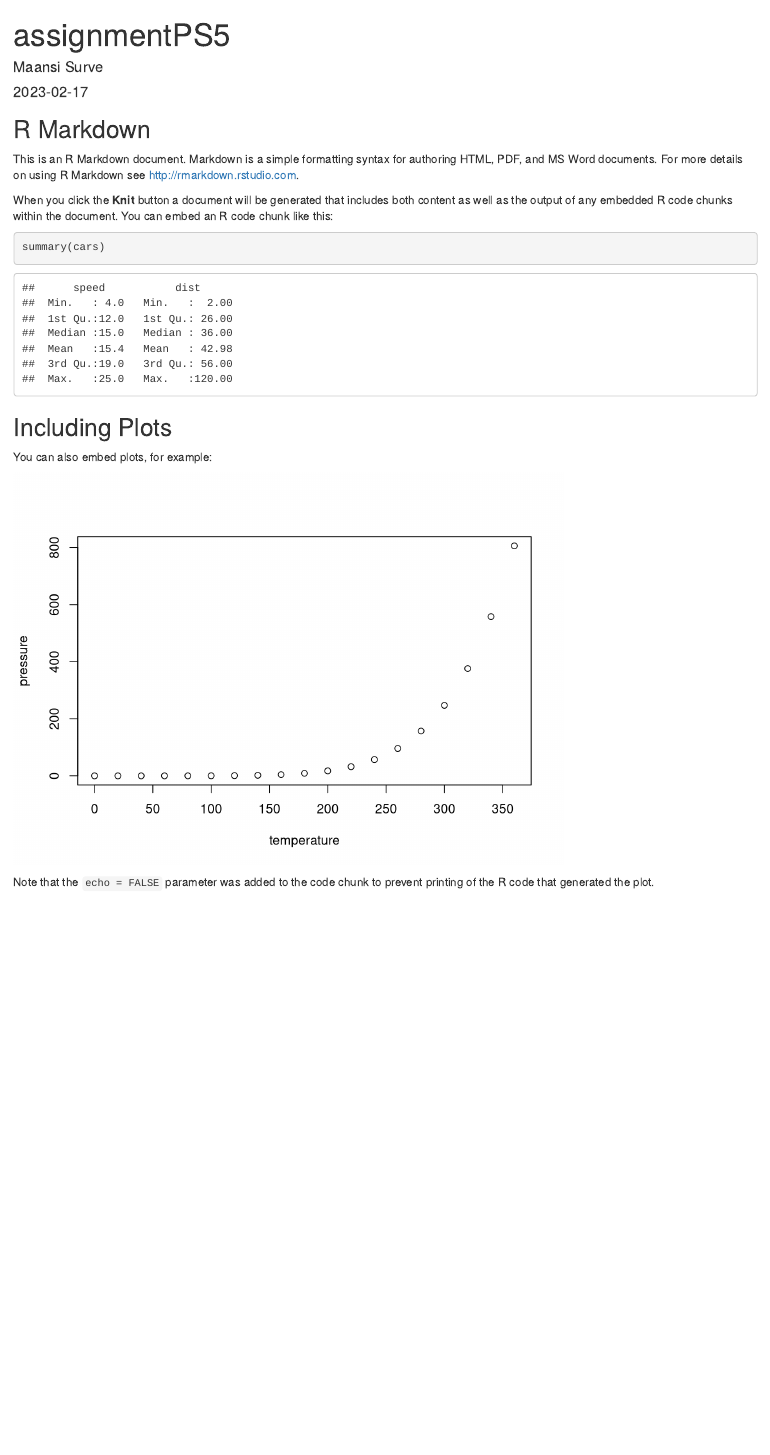
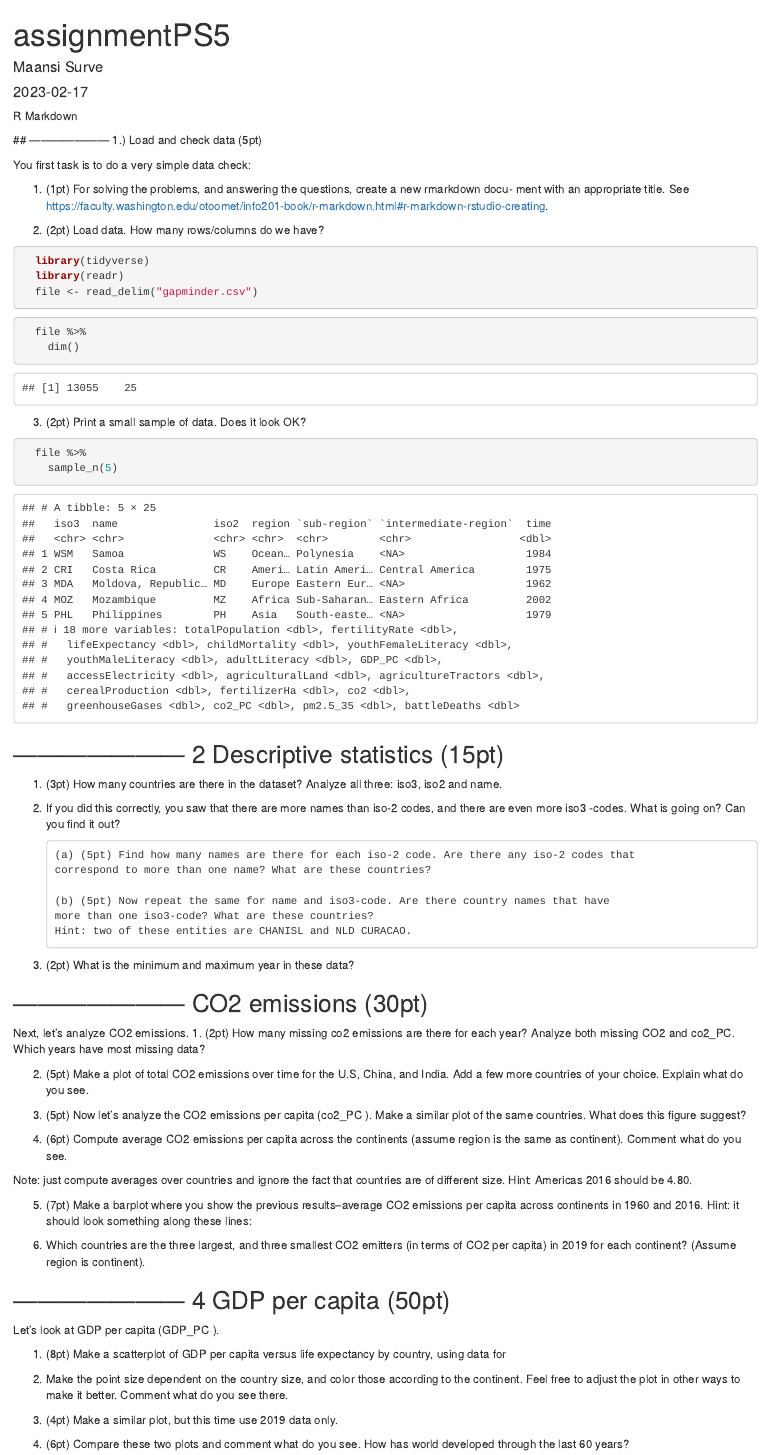
Before and after one commit to maansi-s/ps5-markdown-maansi-s, an R Markdown document (assignmentPS5.Rmd): the page in a window 1100 px wide, from its top. Rendered offline with R 4.5, knitr and Pandoc, with nearby package versions; code that draws random numbers runs with fixed seeds of ours.

Commit message:
finish p1

````diff
--- a/assignmentPS5.Rmd
+++ b/assignmentPS5.Rmd
@@ -4,27 +4,84 @@ author: "Maansi Surve"
 date: "2023-02-17"
 output: html_document
 ---
+ R Markdown
 
-```{r setup, include=FALSE}
-knitr::opts_chunk$set(echo = TRUE)
+ ## --------------------- 1.) Load and check data (5pt)
+
+ You first task is to do a very simple data check:
+
+ 1. (1pt) For solving the problems, and answering the questions, create a new rmarkdown docu-
+ ment with an appropriate title. See https://faculty.washington.edu/otoomet/info201-book/r-markdown.html#r-markdown-rstudio-creating.
+
+ 2. (2pt) Load data. How many rows/columns do we have?
+
+```{r message=FALSE}
+  library(tidyverse)
+  library(readr)
+  file <- read_delim("gapminder.csv")
 ```
 
-## R Markdown
-
-This is an R Markdown document. Markdown is a simple formatting syntax for authoring HTML, PDF, and MS Word documents. For more details on using R Markdown see <http://rmarkdown.rstudio.com>.
-
-When you click the **Knit** button a document will be generated that includes both content as well as the output of any embedded R code chunks within the document. You can embed an R code chunk like this:
-
-```{r cars}
-summary(cars)
+```{r message=FALSE}
+  file %>%
+    dim()
 ```
 
-## Including Plots
-
-You can also embed plots, for example:
-
-```{r pressure, echo=FALSE}
-plot(pressure)
+ 3. (2pt) Print a small sample of data. Does it look OK?
+```{r}
+  file %>%
+    sample_n(5)
 ```
 
-Note that the `echo = FALSE` parameter was added to the code chunk to prevent printing of the R code that generated the plot.
+
+## --------------------- 2 Descriptive statistics (15pt)
+
+ 1. (3pt) How many countries are there in the dataset? Analyze all three: iso3, iso2 and name.
+
+ 2. If you did this correctly, you saw that there are more names than iso-2 codes, and there are
+ even more iso3 -codes. What is going on? Can you find it out?
+
+        (a) (5pt) Find how many names are there for each iso-2 code. Are there any iso-2 codes that
+        correspond to more than one name? What are these countries?
+
+        (b) (5pt) Now repeat the same for name and iso3-code. Are there country names that have
+        more than one iso3-code? What are these countries?
+        Hint: two of these entities are CHANISL and NLD CURACAO.
+
+ 3. (2pt) What is the minimum and maximum year in these data?
+
+## --------------------- CO2 emissions (30pt)
+ Next, let’s analyze CO2 emissions.
+ 1. (2pt) How many missing co2 emissions are there for each year? Analyze both missing CO2
+ and co2_PC. Which years have most missing data?
+
+ 2. (5pt) Make a plot of total CO2 emissions over time for the U.S, China, and India. Add a few
+ more countries of your choice. Explain what do you see.
+
+ 3. (5pt) Now let’s analyze the CO2 emissions per capita (co2_PC ). Make a similar plot of the
+ same countries. What does this figure suggest?
+
+ 4. (6pt) Compute average CO2 emissions per capita across the continents (assume region is the
+ same as continent). Comment what do you see.
+
+ Note: just compute averages over countries and ignore the fact that countries are of different size.
+    Hint: Americas 2016 should be 4.80.
+
+ 5. (7pt) Make a barplot where you show the previous results–average CO2 emissions per capita
+ across continents in 1960 and 2016.
+    Hint: it should look something along these lines:
+
+ 6. Which countries are the three largest, and three smallest CO2 emitters (in terms of CO2 per
+ capita) in 2019 for each continent? (Assume region is continent).
+
+## --------------------- 4 GDP per capita (50pt)
+ Let’s look at GDP per capita (GDP_PC ).
+
+ 1. (8pt) Make a scatterplot of GDP per capita versus life expectancy by country, using data for
+ 1960. Make the point size dependent on the country size, and color those according to the
+ continent. Feel free to adjust the plot in other ways to make it better.
+ Comment what do you see there.
+
+ 2. (4pt) Make a similar plot, but this time use 2019 data only.
+
+ 3. (6pt) Compare these two plots and comment what do you see. How has world developed
+ through the last 60 years?
````
Also changed, not shown: assignmentPS5.Rmd (24 more changed lines).
